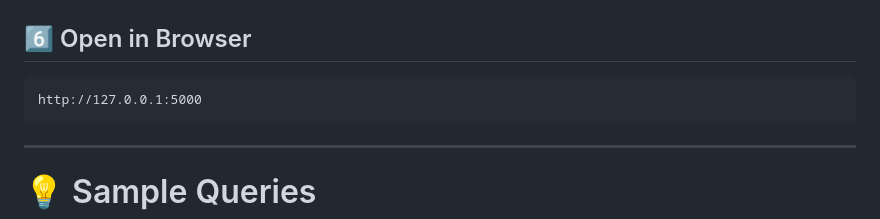
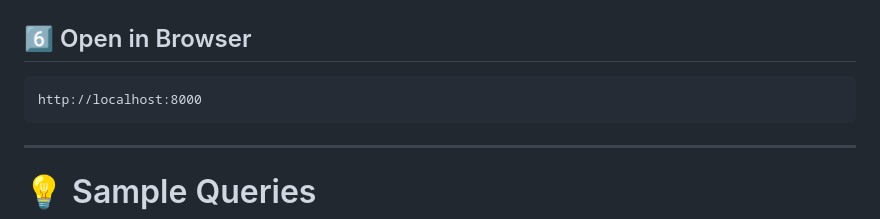
Before and after one commit to Adhiraj147/Chatbot-for-Customer-Service, a Markdown page: README.md, the part around the change. Drawn GitHub-style.

Commit message:
Update local server URL from 5000 to 8000

````diff
--- a/README.md
+++ b/README.md
@@ -173,7 +173,7 @@ python app.py
 ## 6️⃣ Open in Browser
 
 ```
-http://127.0.0.1:5000
+http://localhost:8000
 ```
 
 ---
````
